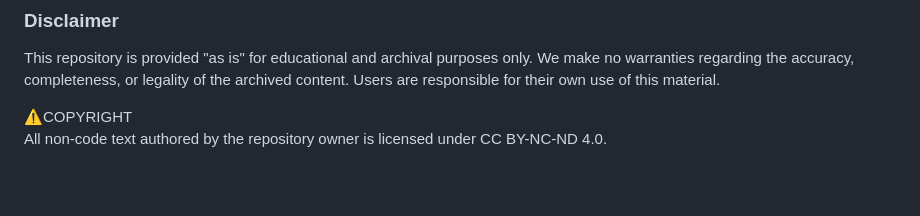
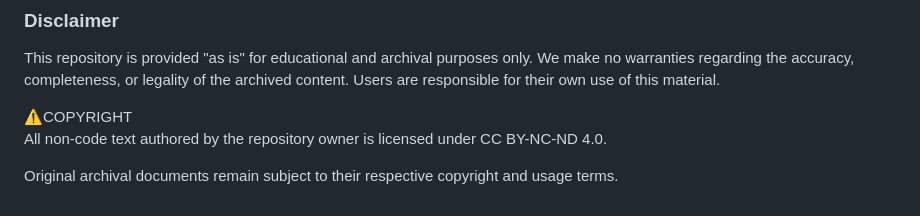
Before and after one commit to 24-blog/gyotaku-archive, a Markdown page: README.md, the part around the change. Drawn GitHub-style; blank space fills up the shorter version.

```diff
--- a/README.md
+++ b/README.md
@@ -133,3 +133,5 @@ This repository is provided "as is" for educational and archival purposes only.
 
 ⚠️COPYRIGHT<br>
 All non-code text authored by the repository owner is licensed under CC BY-NC-ND 4.0.
+
+Original archival documents remain subject to their respective copyright and usage terms.
```
